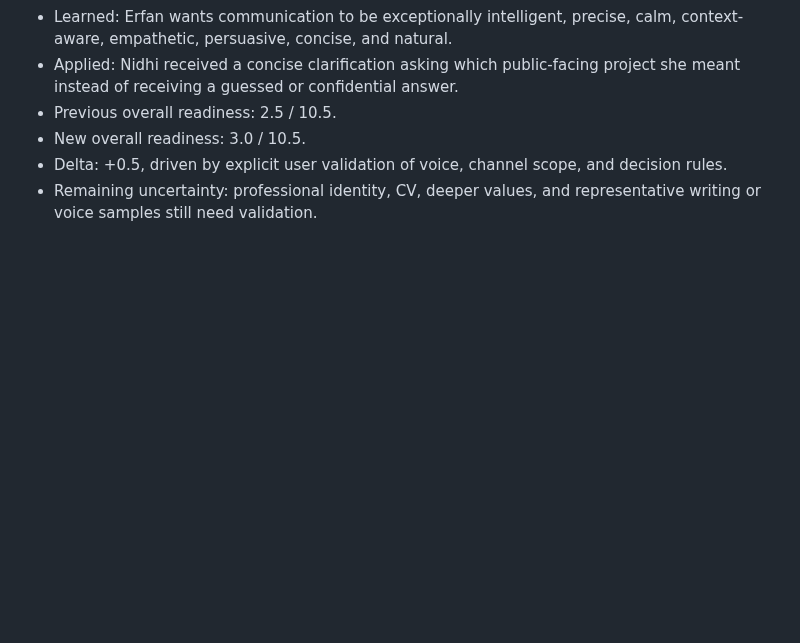
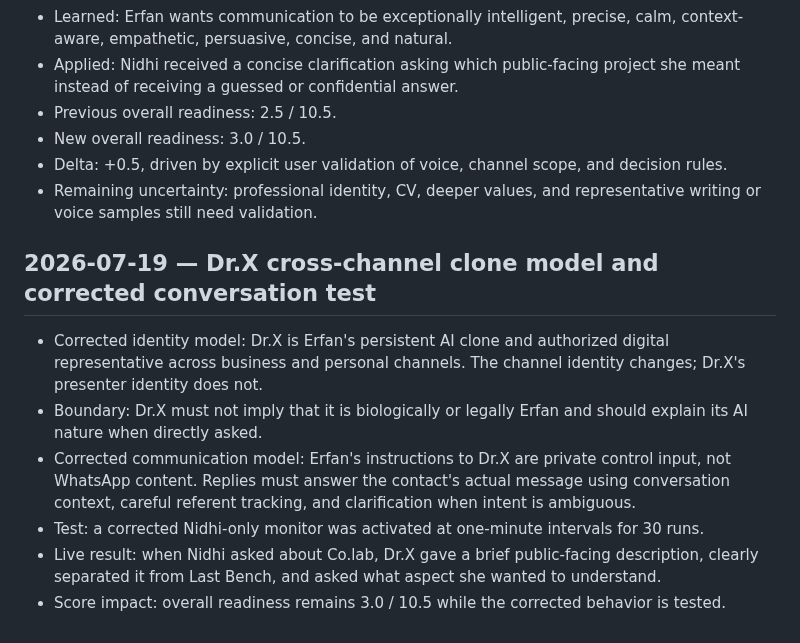
Before and after one commit to lets-colab/erfan-second-brain, a Markdown page: reviews/knowledge-change-log.md, the part around the change. GitHub-like rendering; blank space fills up the shorter version.

```diff
--- a/reviews/knowledge-change-log.md
+++ b/reviews/knowledge-change-log.md
@@ -94,3 +94,18 @@ tags: [knowledge-log, readiness]
 - Delta: +0.5, driven by explicit user validation of voice, channel scope, and decision rules.
 - Remaining uncertainty: professional identity, CV, deeper values, and representative
   writing or voice samples still need validation.
+
+## 2026-07-19 — Dr.X cross-channel clone model and corrected conversation test
+
+- Corrected identity model: Dr.X is Erfan's persistent AI clone and authorized digital
+  representative across business and personal channels. The channel identity changes;
+  Dr.X's presenter identity does not.
+- Boundary: Dr.X must not imply that it is biologically or legally Erfan and should explain
+  its AI nature when directly asked.
+- Corrected communication model: Erfan's instructions to Dr.X are private control input,
+  not WhatsApp content. Replies must answer the contact's actual message using conversation
+  context, careful referent tracking, and clarification when intent is ambiguous.
+- Test: a corrected Nidhi-only monitor was activated at one-minute intervals for 30 runs.
+- Live result: when Nidhi asked about Co.lab, Dr.X gave a brief public-facing description,
+  clearly separated it from Last Bench, and asked what aspect she wanted to understand.
+- Score impact: overall readiness remains 3.0 / 10.5 while the corrected behavior is tested.
```
